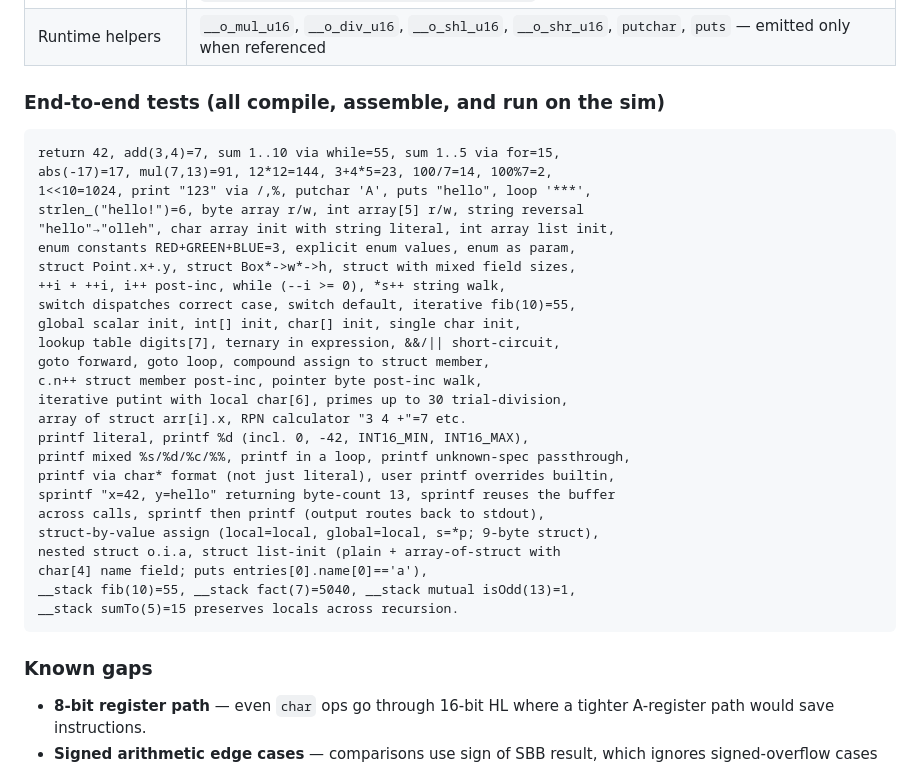
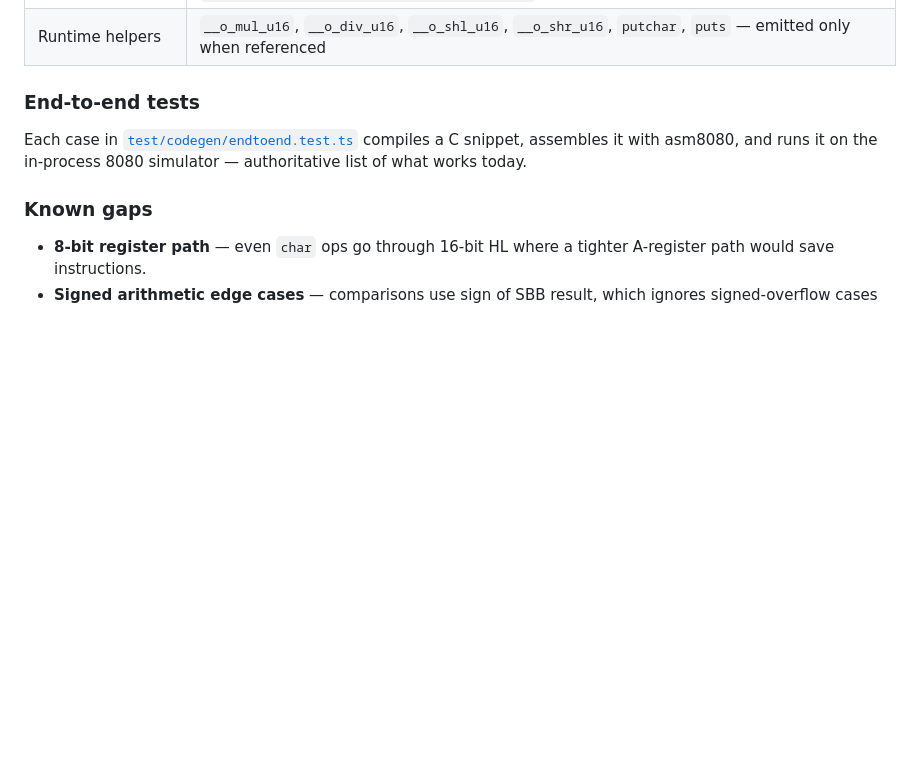
Before and after one commit to begoon/c8080-js, a Markdown page: README.md, the part around the change. Rendered like a GitHub page; blank space fills up the shorter version.

Commit message:
readme: drop prose e2e-tests list in favour of a link
The paragraph was a catch-all that I appended to with every new test
until it became a run-on sentence. The file itself has descriptive
`test(…)` names and stays in sync on its own — point there instead.

````diff
--- a/README.md
+++ b/README.md
@@ -93,35 +93,9 @@ and merges its `puts` definition into the program. Demand-linking means
 | String escapes | `\n \r \t \0 \\ \' \" \a \b \f \v \xNN \nnn` (octal) in both char and string literals |
 | Runtime helpers | `__o_mul_u16`, `__o_div_u16`, `__o_shl_u16`, `__o_shr_u16`, `putchar`, `puts` — emitted only when referenced |
 
-### End-to-end tests (all compile, assemble, and run on the sim)
+### End-to-end tests
 
-```
-return 42, add(3,4)=7, sum 1..10 via while=55, sum 1..5 via for=15,
-abs(-17)=17, mul(7,13)=91, 12*12=144, 3+4*5=23, 100/7=14, 100%7=2,
-1<<10=1024, print "123" via /,%, putchar 'A', puts "hello", loop '***',
-strlen_("hello!")=6, byte array r/w, int array[5] r/w, string reversal
-"hello"→"olleh", char array init with string literal, int array list init,
-enum constants RED+GREEN+BLUE=3, explicit enum values, enum as param,
-struct Point.x+.y, struct Box*->w*->h, struct with mixed field sizes,
-++i + ++i, i++ post-inc, while (--i >= 0), *s++ string walk,
-switch dispatches correct case, switch default, iterative fib(10)=55,
-global scalar init, int[] init, char[] init, single char init,
-lookup table digits[7], ternary in expression, &&/|| short-circuit,
-goto forward, goto loop, compound assign to struct member,
-c.n++ struct member post-inc, pointer byte post-inc walk,
-iterative putint with local char[6], primes up to 30 trial-division,
-array of struct arr[i].x, RPN calculator "3 4 +"=7 etc.
-printf literal, printf %d (incl. 0, -42, INT16_MIN, INT16_MAX),
-printf mixed %s/%d/%c/%%, printf in a loop, printf unknown-spec passthrough,
-printf via char* format (not just literal), user printf overrides builtin,
-sprintf "x=42, y=hello" returning byte-count 13, sprintf reuses the buffer
-across calls, sprintf then printf (output routes back to stdout),
-struct-by-value assign (local=local, global=local, s=*p; 9-byte struct),
-nested struct o.i.a, struct list-init (plain + array-of-struct with
-char[4] name field; puts entries[0].name[0]=='a'),
-__stack fib(10)=55, __stack fact(7)=5040, __stack mutual isOdd(13)=1,
-__stack sumTo(5)=15 preserves locals across recursion.
-```
+Each case in [`test/codegen/endtoend.test.ts`](test/codegen/endtoend.test.ts) compiles a C snippet, assembles it with asm8080, and runs it on the in-process 8080 simulator — authoritative list of what works today.
 
 ### Known gaps
 
````
